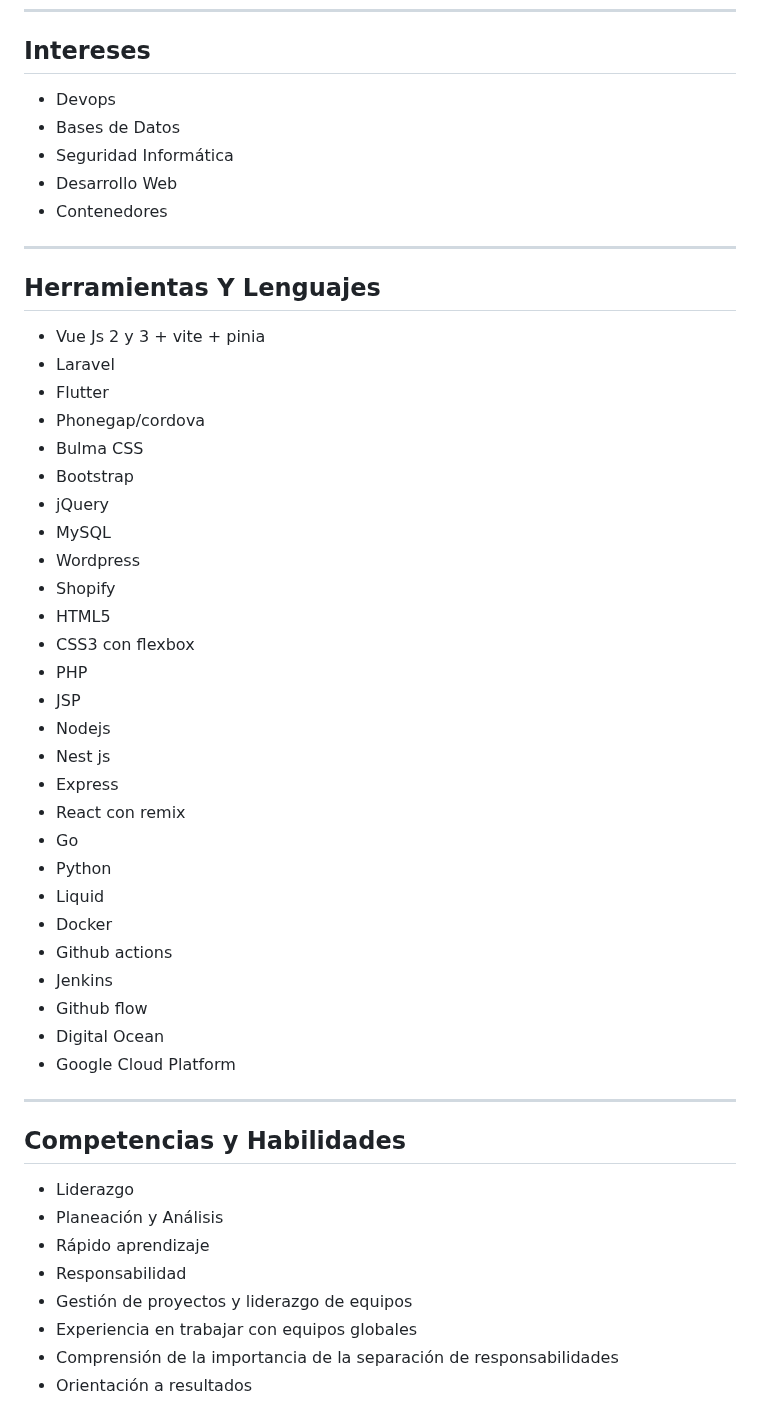
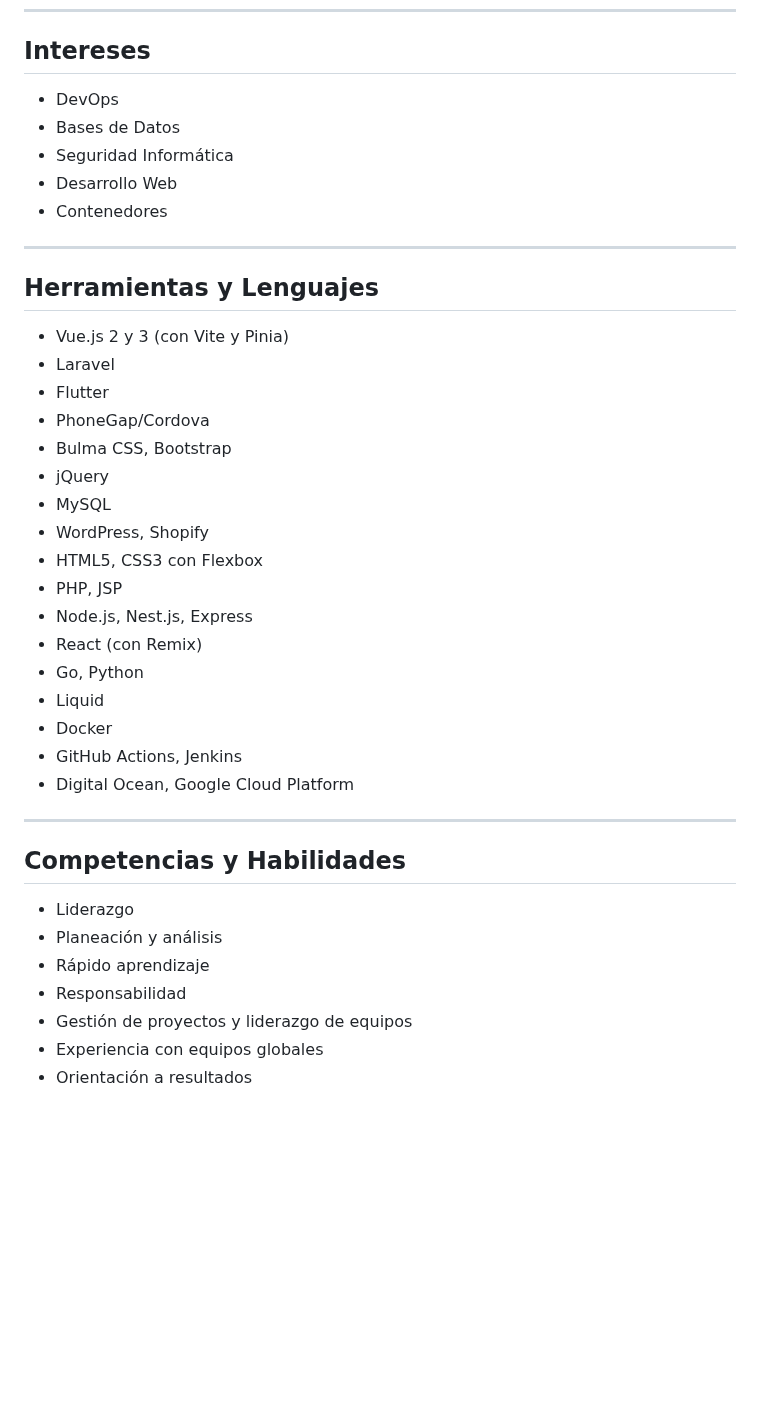
Before and after one commit to raganaxi/curriculumportafolio, a Markdown page: readme.md, the part around one of its changes. GitHub-like rendering; blank space fills up the shorter version.

```diff
--- a/readme.md
+++ b/readme.md
@@ -99,7 +89,7 @@ Técnico en Redes e Internet, operador telefónico para ventas y soporte técnic
 
 ## Intereses
 
-- Devops
+- DevOps
 - Bases de Datos
 - Seguridad Informática
 - Desarrollo Web
@@ -107,45 +97,34 @@ Técnico en Redes e Internet, operador telefónico para ventas y soporte técnic
 
 ---
 
-## Herramientas Y Lenguajes
+## Herramientas y Lenguajes
 
-- Vue Js 2 y 3 + vite + pinia
+- Vue.js 2 y 3 (con Vite y Pinia)
 - Laravel
 - Flutter
-- Phonegap/cordova
-- Bulma CSS
-- Bootstrap
+- PhoneGap/Cordova
+- Bulma CSS, Bootstrap
 - jQuery
 - MySQL
-- Wordpress
-- Shopify
-- HTML5
-- CSS3 con flexbox
-- PHP
-- JSP
-- Nodejs
-- Nest js
-- Express
-- React con remix
-- Go
-- Python
+- WordPress, Shopify
+- HTML5, CSS3 con Flexbox
+- PHP, JSP
+- Node.js, Nest.js, Express
+- React (con Remix)
+- Go, Python
 - Liquid
 - Docker
-- Github actions
-- Jenkins
-- Github flow
-- Digital Ocean
-- Google Cloud Platform
+- GitHub Actions, Jenkins
+- Digital Ocean, Google Cloud Platform
 
 ---
 
 ## Competencias y Habilidades
 
 - Liderazgo
-- Planeación y Análisis
+- Planeación y análisis
 - Rápido aprendizaje
 - Responsabilidad
 - Gestión de proyectos y liderazgo de equipos
-- Experiencia en trabajar con equipos globales
-- Comprensión de la importancia de la separación de responsabilidades
+- Experiencia con equipos globales
 - Orientación a resultados
```
Also changed, not shown: other parts of readme.md (+43 -53 lines).
